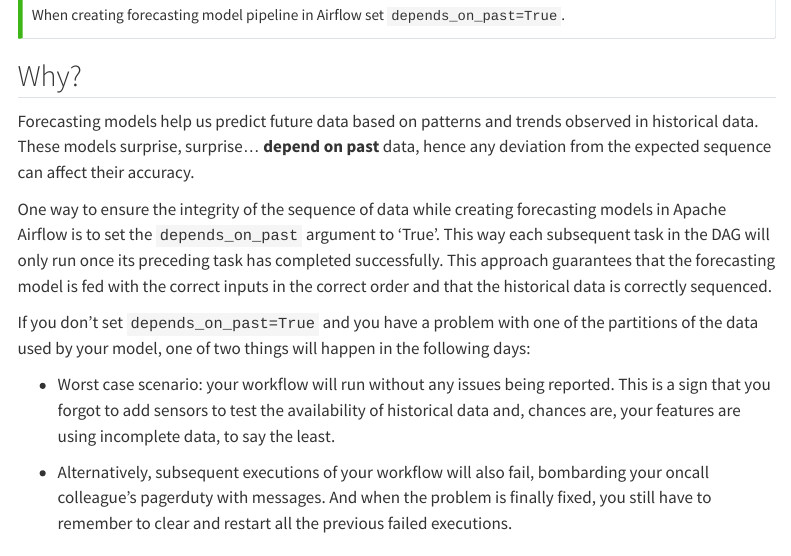
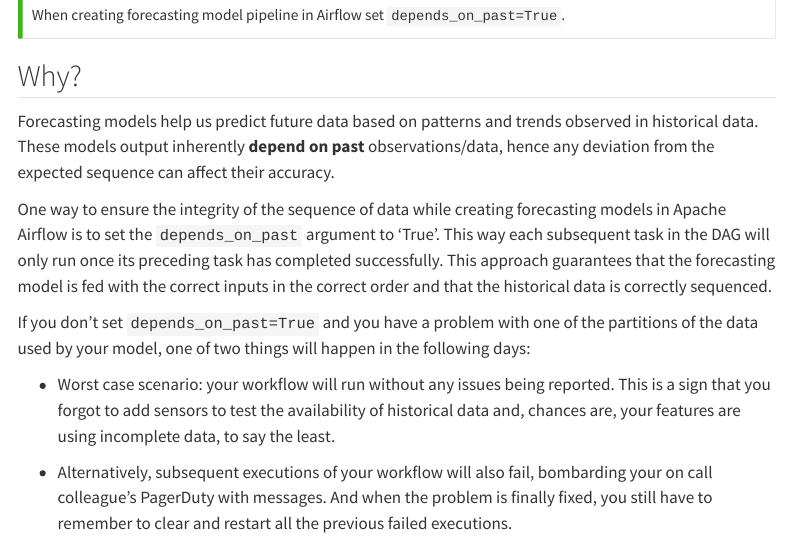
Before and after one commit to xboard/quarto-blog, a Quarto document (posts/2023_07_27_tip_set_dependsonpast_in_airflow_when_creating_forecasting_model_pipeline/index.qmd): the page in a window 1100 px wide, from 190 px down. Rendered offline with R 4.5, knitr and Pandoc in place of Quarto, with nearby package versions; menus at the side of the page are left out.

Commit message:
Spell checker

```diff
--- a/posts/2023_07_27_tip_set_dependsonpast_in_airflow_when_creating_forecasting_model_pipeline/index.qmd
+++ b/posts/2023_07_27_tip_set_dependsonpast_in_airflow_when_creating_forecasting_model_pipeline/index.qmd
@@ -20,7 +20,7 @@ When creating forecasting model pipeline in Airflow set `depends_on_past=True`.
 
 ## Why?
 
-Forecasting models help us predict future data based on patterns and trends observed in historical data. These models surprise, surprise... **depend on past** data, hence any deviation from the expected sequence can affect their accuracy.
+Forecasting models help us predict future data based on patterns and trends observed in historical data. These models output inherently **depend on past** observations/data, hence any deviation from the expected sequence can affect their accuracy.
 
 One way to ensure the integrity of the sequence of data while creating forecasting models in Apache Airflow is to set the `depends_on_past` argument to 'True'. This way each subsequent task in the DAG will only run once its preceding task has completed successfully. This approach guarantees that the forecasting model is fed with the correct inputs in the correct order and that the historical data is correctly sequenced.
 
@@ -28,7 +28,7 @@ If you don't set `depends_on_past=True` and you have a problem with one of the p
 
 - Worst case scenario: your workflow will run without any issues being reported. This is a sign that you forgot to add sensors to test the availability of historical data and, chances are, your features are using incomplete data, to say the least.
 
-- Alternatively, subsequent executions of your workflow will also fail, bombarding your oncall colleague's pagerduty with messages. And when the problem is finally fixed, you still have to remember to clear and restart all the previous failed executions.
+- Alternatively, subsequent executions of your workflow will also fail, bombarding your on call colleague's PagerDuty with messages. And when the problem is finally fixed, you still have to remember to clear and restart all the previous failed executions.
 
 ## How?
 
```
